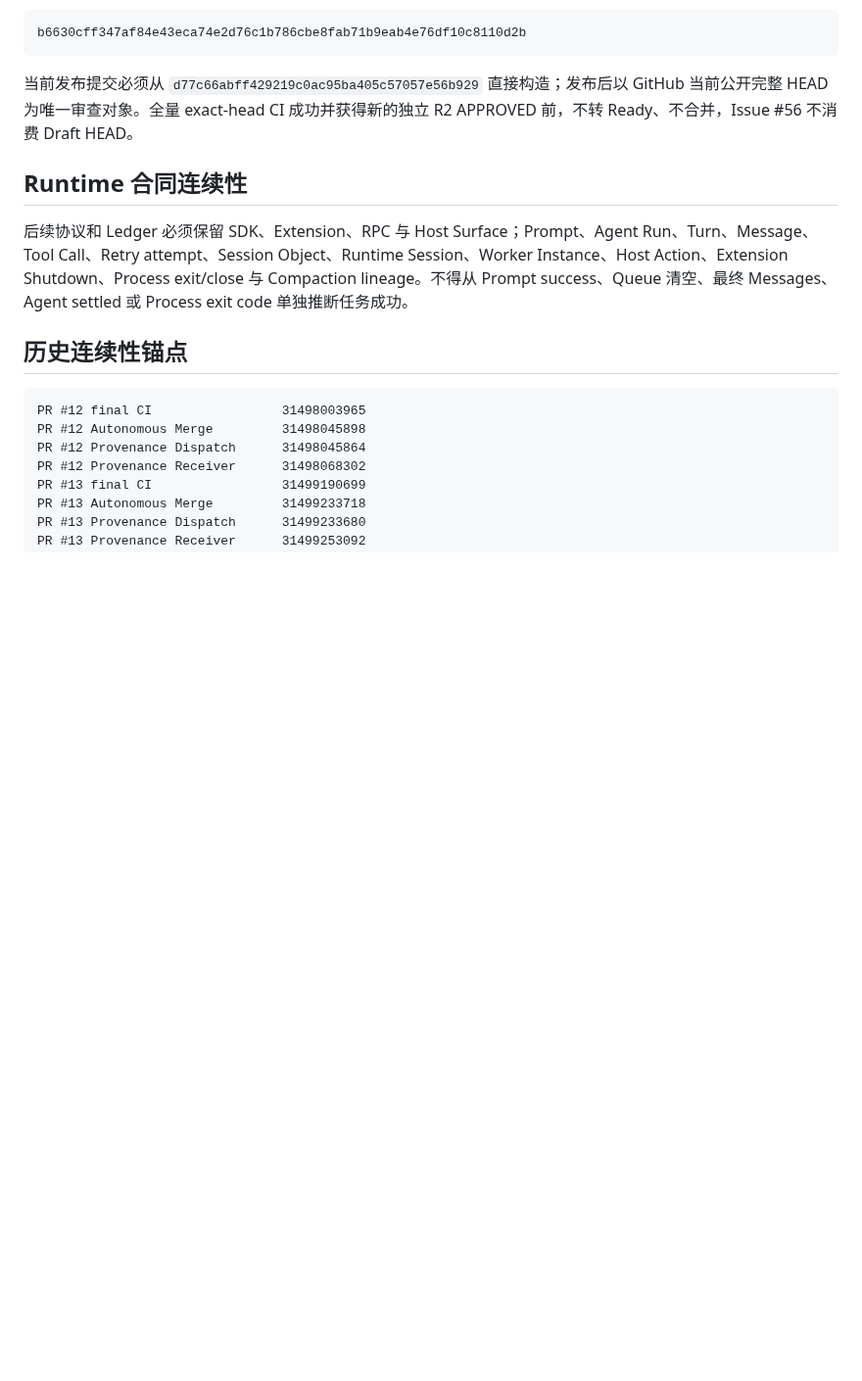
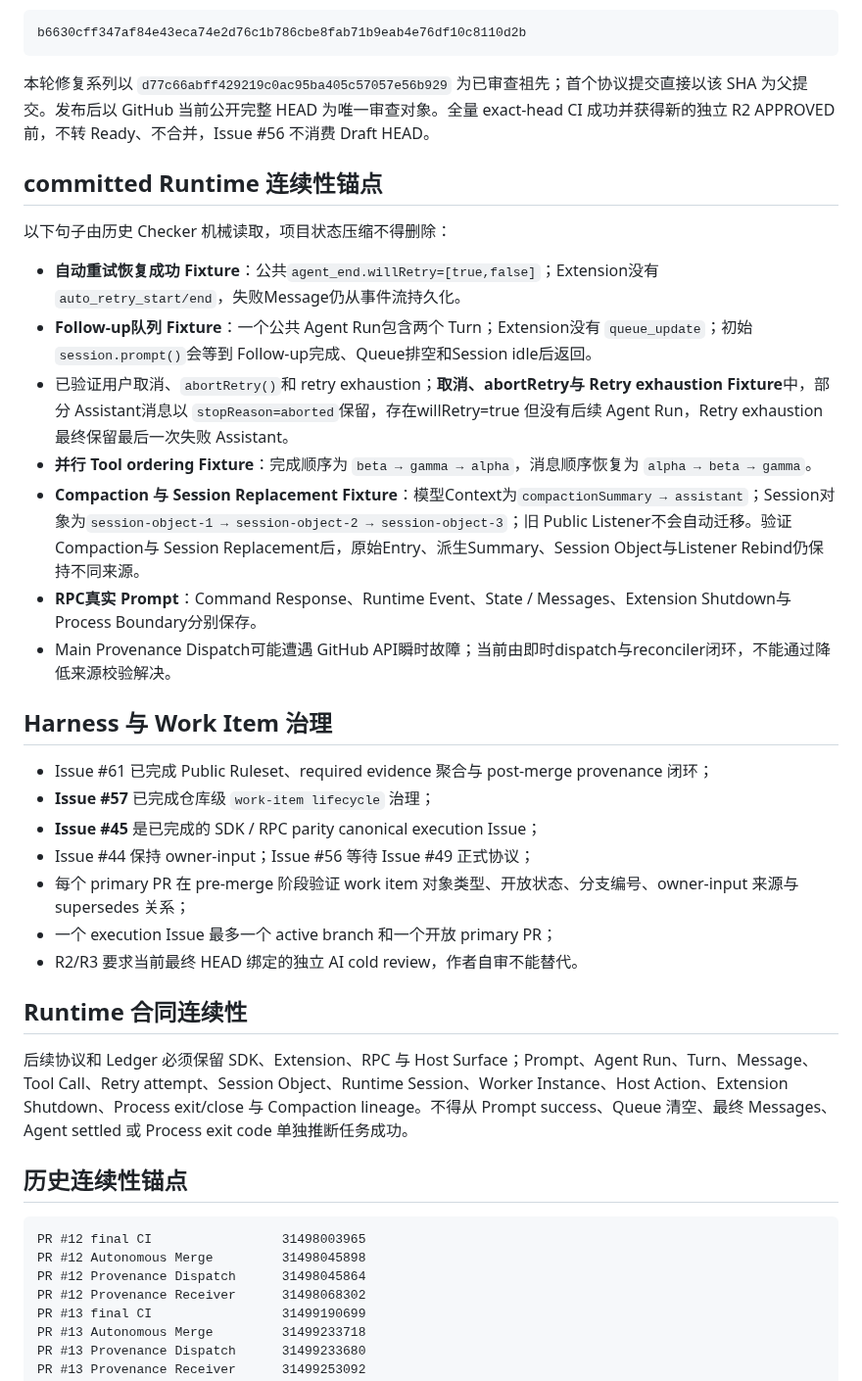
Before and after one commit to ntygod/zhiwei-next, a Markdown page: docs/harness/project-state.md, the part around one of its changes. Shown at 98% size. Drawn GitHub-style; blank space fills up the shorter version.

Commit message:
docs(harness): restore Runtime continuity anchors

````diff
--- a/docs/harness/project-state.md
+++ b/docs/harness/project-state.md
@@ -69,7 +69,29 @@ Contract Fixture 当前为 **74-event**，固定 canonical hash：
 b6630cff347af84e43eca74e2d76c1b786cbe8fab71b9eab4e76df10c8110d2b
 ```
 
-当前发布提交必须从 `d77c66abff429219c0ac95ba405c57057e56b929` 直接构造；发布后以 GitHub 当前公开完整 HEAD 为唯一审查对象。全量 exact-head CI 成功并获得新的独立 R2 APPROVED 前，不转 Ready、不合并，Issue #56 不消费 Draft HEAD。
+本轮修复系列以 `d77c66abff429219c0ac95ba405c57057e56b929` 为已审查祖先；首个协议提交直接以该 SHA 为父提交。发布后以 GitHub 当前公开完整 HEAD 为唯一审查对象。全量 exact-head CI 成功并获得新的独立 R2 APPROVED 前，不转 Ready、不合并，Issue #56 不消费 Draft HEAD。
+
+## committed Runtime 连续性锚点
+
+以下句子由历史 Checker 机械读取，项目状态压缩不得删除：
+
+- **自动重试恢复成功 Fixture**：公共`agent_end.willRetry=[true,false]`；Extension没有 `auto_retry_start/end`，失败Message仍从事件流持久化。
+- **Follow-up队列 Fixture**：一个公共 Agent Run包含两个 Turn；Extension没有 `queue_update`；初始 `session.prompt()`会等到 Follow-up完成、Queue排空和Session idle后返回。
+- 已验证用户取消、`abortRetry()`和 retry exhaustion；**取消、abortRetry与 Retry exhaustion Fixture**中，部分 Assistant消息以 `stopReason=aborted`保留，存在willRetry=true 但没有后续 Agent Run，Retry exhaustion最终保留最后一次失败 Assistant。
+- **并行 Tool ordering Fixture**：完成顺序为 `beta → gamma → alpha`，消息顺序恢复为 `alpha → beta → gamma`。
+- **Compaction 与 Session Replacement Fixture**：模型Context为`compactionSummary → assistant`；Session对象为`session-object-1 → session-object-2 → session-object-3`；旧 Public Listener不会自动迁移。验证 Compaction与 Session Replacement后，原始Entry、派生Summary、Session Object与Listener Rebind仍保持不同来源。
+- **RPC真实 Prompt**：Command Response、Runtime Event、State / Messages、Extension Shutdown与Process Boundary分别保存。
+- Main Provenance Dispatch可能遭遇 GitHub API瞬时故障；当前由即时dispatch与reconciler闭环，不能通过降低来源校验解决。
+
+## Harness 与 Work Item 治理
+
+- Issue #61 已完成 Public Ruleset、required evidence 聚合与 post-merge provenance 闭环；
+- **Issue #57** 已完成仓库级 `work-item lifecycle` 治理；
+- **Issue #45** 是已完成的 SDK / RPC parity canonical execution Issue；
+- Issue #44 保持 owner-input；Issue #56 等待 Issue #49 正式协议；
+- 每个 primary PR 在 pre-merge 阶段验证 work item 对象类型、开放状态、分支编号、owner-input 来源与 supersedes 关系；
+- 一个 execution Issue 最多一个 active branch 和一个开放 primary PR；
+- R2/R3 要求当前最终 HEAD 绑定的独立 AI cold review，作者自审不能替代。
 
 ## Runtime 合同连续性
 
````
Also changed, not shown: other parts of docs/harness/project-state.md (+1 -1 lines).
